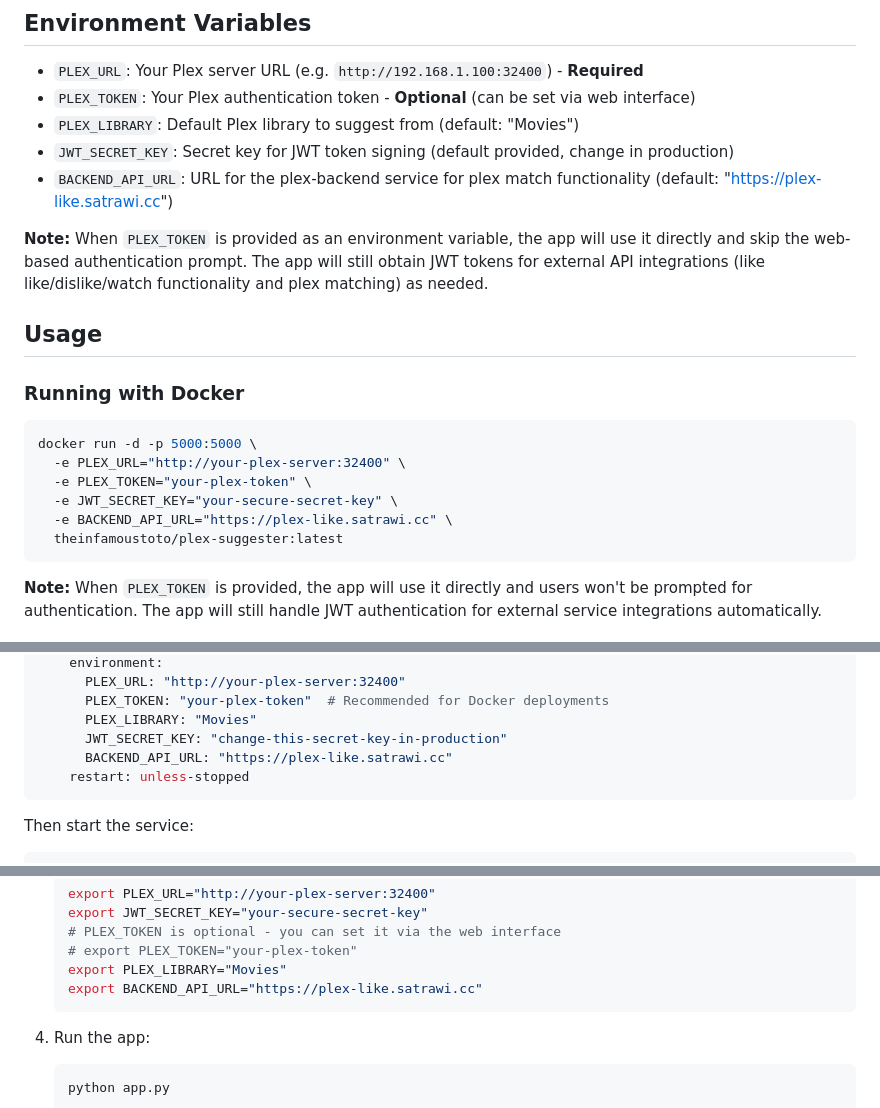
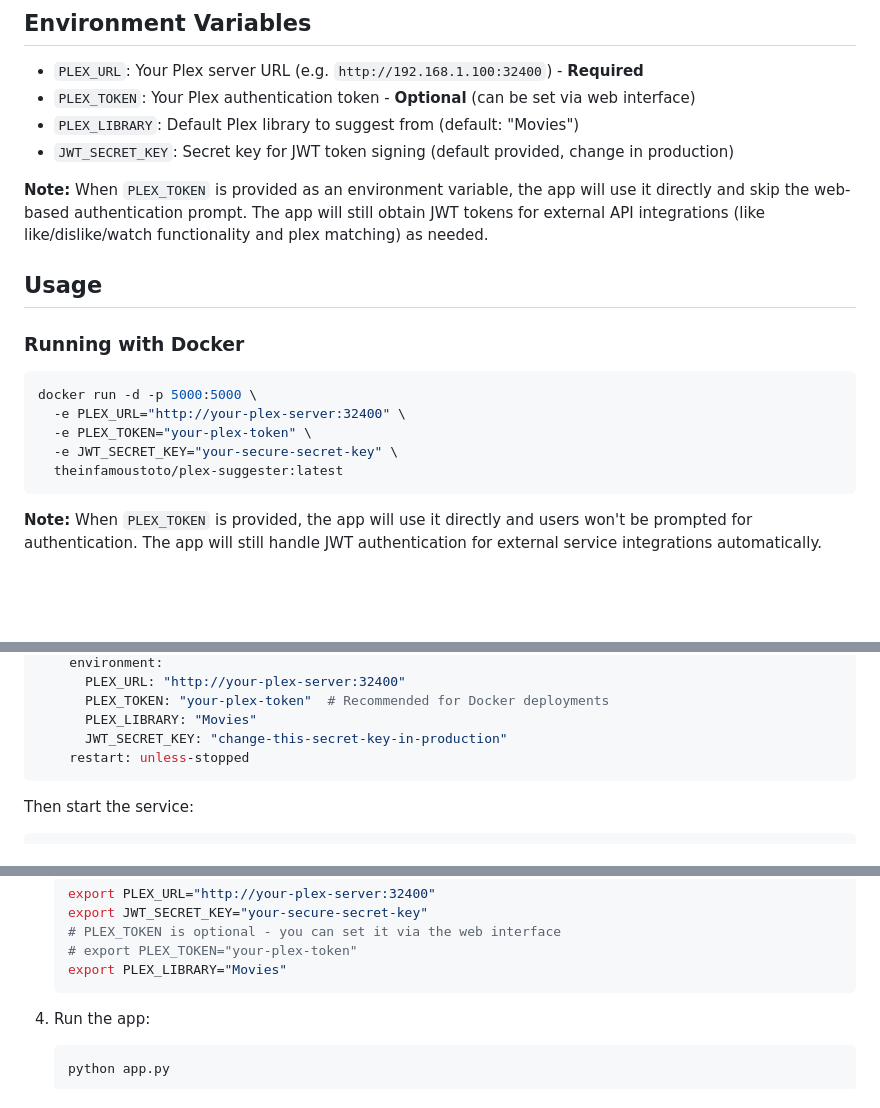
Before and after one commit to TheInfamousToTo/plex-suggester, a Markdown page: README.md, 3 parts joined by grey strips. GitHub-like rendering; blank space fills up the shorter version.

````diff
--- a/README.md
+++ b/README.md
@@ -150,7 +150,6 @@ Features a sleek, responsive Plex-themed UI with modern glass morphism design, i
 - `PLEX_TOKEN`: Your Plex authentication token - **Optional** (can be set via web interface)
 - `PLEX_LIBRARY`: Default Plex library to suggest from (default: "Movies")
 - `JWT_SECRET_KEY`: Secret key for JWT token signing (default provided, change in production)
-- `BACKEND_API_URL`: URL for the plex-backend service for plex match functionality (default: "https://plex-like.satrawi.cc")
 
 **Note:** When `PLEX_TOKEN` is provided as an environment variable, the app will use it directly and skip the web-based authentication prompt. The app will still obtain JWT tokens for external API integrations (like like/dislike/watch functionality and plex matching) as needed.
 
@@ -163,7 +162,6 @@ docker run -d -p 5000:5000 \
   -e PLEX_URL="http://your-plex-server:32400" \
   -e PLEX_TOKEN="your-plex-token" \
   -e JWT_SECRET_KEY="your-secure-secret-key" \
-  -e BACKEND_API_URL="https://plex-like.satrawi.cc" \
   theinfamoustoto/plex-suggester:latest
 ```
 
@@ -186,7 +184,6 @@ services:
       PLEX_TOKEN: "your-plex-token"  # Recommended for Docker deployments
       PLEX_LIBRARY: "Movies"
       JWT_SECRET_KEY: "change-this-secret-key-in-production"
-      BACKEND_API_URL: "https://plex-like.satrawi.cc"
     restart: unless-stopped
 ```
 
@@ -241,7 +238,6 @@ When you first access the application, you'll be prompted to enter your Plex tok
     # PLEX_TOKEN is optional - you can set it via the web interface
     # export PLEX_TOKEN="your-plex-token"
     export PLEX_LIBRARY="Movies"
-    export BACKEND_API_URL="https://plex-like.satrawi.cc"
     ```
 
 4. Run the app:
````
Also changed, not shown: other parts of README.md (+0 -1 lines).
